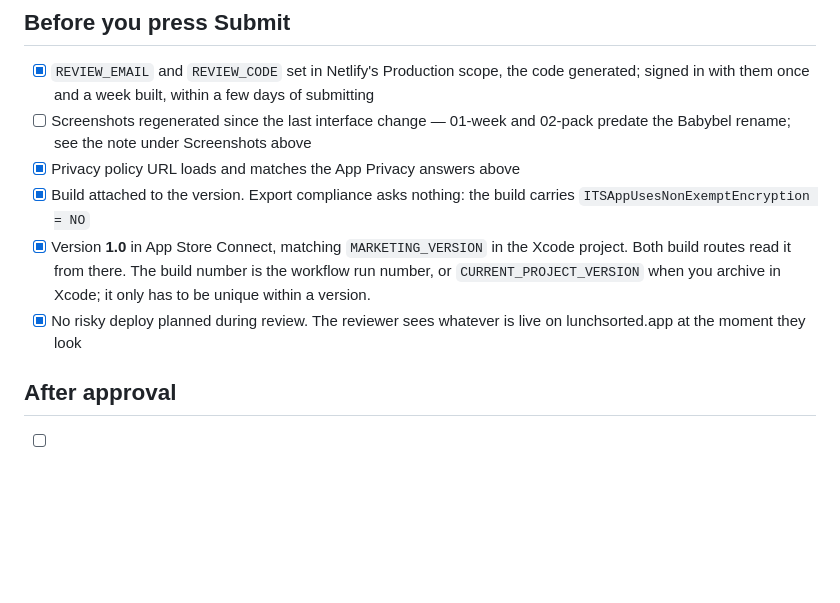
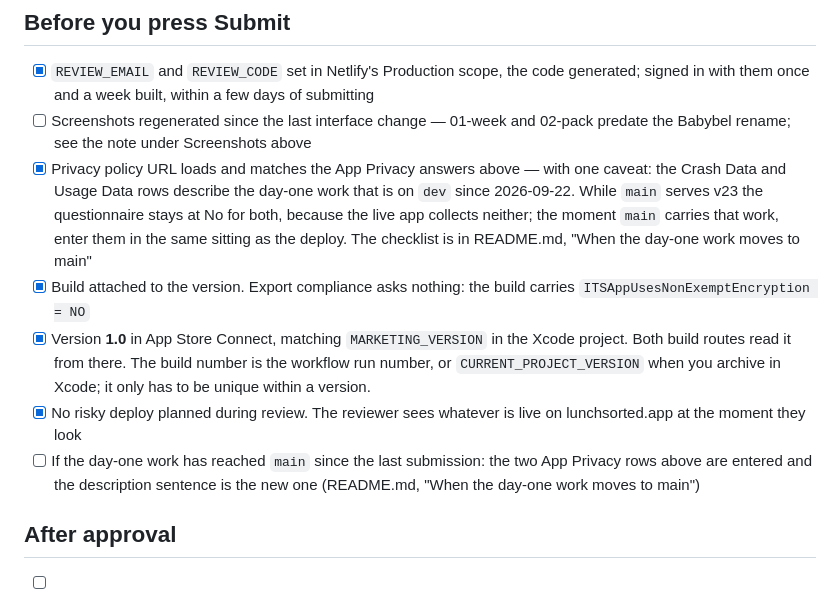
Before and after one commit to lkronz-lbk/lunchbox-tin, a Markdown page: store/listing.md, the part around the change. Drawn GitHub-style; blank space fills up the shorter version.

```diff
--- a/store/listing.md
+++ b/store/listing.md
@@ -315,7 +315,12 @@ The one worth a look:
       signed in with them once and a week built, within a few days of submitting
 - [ ] Screenshots regenerated since the last interface change — 01-week and 02-pack
       predate the Babybel rename; see the note under Screenshots above
-- [x] Privacy policy URL loads and matches the App Privacy answers above
+- [x] Privacy policy URL loads and matches the App Privacy answers above — with one
+      caveat: the Crash Data and Usage Data rows describe the day-one work that is on `dev`
+      since 2026-09-22. While `main` serves v23 the questionnaire stays at No for both, because
+      the live app collects neither; the moment `main` carries that work, enter them in the
+      same sitting as the deploy. The checklist is in README.md, "When the day-one work moves
+      to main"
 - [x] Build attached to the version. Export compliance asks nothing: the build carries
       `ITSAppUsesNonExemptEncryption = NO`
 - [x] Version **1.0** in App Store Connect, matching `MARKETING_VERSION` in the Xcode
@@ -324,6 +329,9 @@ The one worth a look:
       unique within a version.
 - [x] No risky deploy planned during review. The reviewer sees whatever is live on
       lunchsorted.app at the moment they look
+- [ ] If the day-one work has reached `main` since the last submission: the two App Privacy
+      rows above are entered and the description sentence is the new one (README.md, "When the
+      day-one work moves to main")
 
 ## After approval
 
```
Also changed, not shown: README.md (+33 -0 lines).
